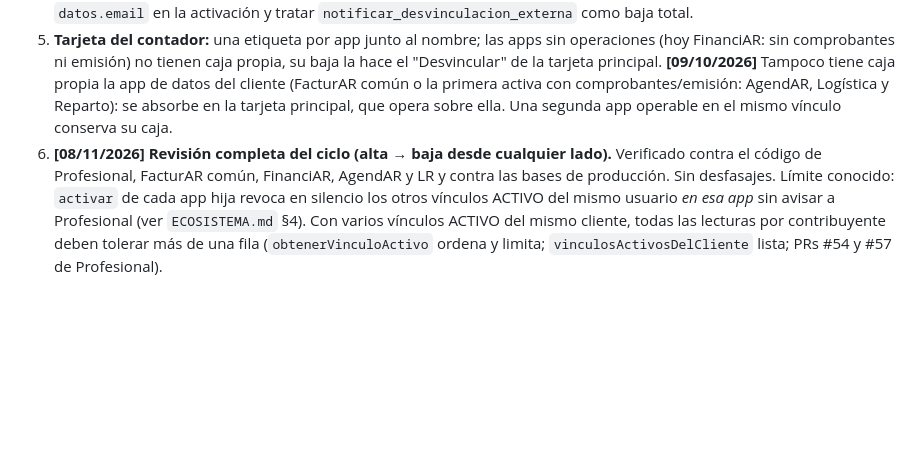
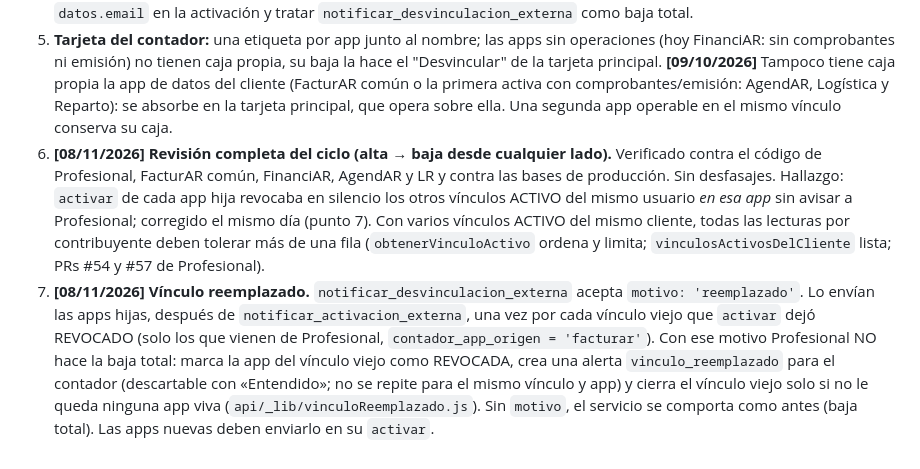
Before and after one commit to tustylovt-ui/Integra-AR, a Markdown page: PROTOCOLO_VINCULO_CONTADOR.md, the part around the change. GitHub-like rendering; blank space fills up the shorter version.

Commit message:
docs: vínculo reemplazado — límite resuelto y protocolo (punto 7) (#86)
Claude-Session: https://claude.ai/code/session_01QkgcjqNVSwDo1PUY9SwjSs

Co-authored-by: Claude <noreply@anthropic.com>

```diff
--- a/PROTOCOLO_VINCULO_CONTADOR.md
+++ b/PROTOCOLO_VINCULO_CONTADOR.md
@@ -446,4 +446,5 @@ Cambios de comportamiento acordados con el dueño y probados en producción con
 4. **[09/10/2026] `datos` fiscales en la activación:** además de `datos.email`, las apps hijas informan `cuit` (11 dígitos), `razon_social`, `nombre_fantasia` (opcional) y `tipo_contribuyente` (`MONOTRIBUTISTA` / `RESPONSABLE_INSCRIPTO` / `EXENTO`). Sin ellos la cuenta interna nace con CUIT `PENDIENTE` y la tarjeta del contador no muestra el botón ARCA. Profesional los completa solo si el cliente sigue con valores de relleno (`completarDatosDeRelleno`). Ya lo hacen FacturAR común, AgendAR, LR y FinanciAR (esta última desde el 09/10/2026, PR #27; verificado por tests, no hay aún un cliente de FinanciAR sin ficha previa para una prueba concluyente en producción).
 4b. **Pendiente para apps nuevas:** enviar `datos.email` en la activación y tratar `notificar_desvinculacion_externa` como baja total.
 5. **Tarjeta del contador:** una etiqueta por app junto al nombre; las apps sin operaciones (hoy FinanciAR: sin comprobantes ni emisión) no tienen caja propia, su baja la hace el "Desvincular" de la tarjeta principal. **[09/10/2026]** Tampoco tiene caja propia la app de datos del cliente (FacturAR común o la primera activa con comprobantes/emisión: AgendAR, Logística y Reparto): se absorbe en la tarjeta principal, que opera sobre ella. Una segunda app operable en el mismo vínculo conserva su caja.
-6. **[08/11/2026] Revisión completa del ciclo (alta → baja desde cualquier lado).** Verificado contra el código de Profesional, FacturAR común, FinanciAR, AgendAR y LR y contra las bases de producción. Sin desfasajes. Límite conocido: `activar` de cada app hija revoca en silencio los otros vínculos ACTIVO del mismo usuario *en esa app* sin avisar a Profesional (ver `ECOSISTEMA.md` §4). Con varios vínculos ACTIVO del mismo cliente, todas las lecturas por contribuyente deben tolerar más de una fila (`obtenerVinculoActivo` ordena y limita; `vinculosActivosDelCliente` lista; PRs #54 y #57 de Profesional).
+6. **[08/11/2026] Revisión completa del ciclo (alta → baja desde cualquier lado).** Verificado contra el código de Profesional, FacturAR común, FinanciAR, AgendAR y LR y contra las bases de producción. Sin desfasajes. Hallazgo: `activar` de cada app hija revocaba en silencio los otros vínculos ACTIVO del mismo usuario *en esa app* sin avisar a Profesional; corregido el mismo día (punto 7). Con varios vínculos ACTIVO del mismo cliente, todas las lecturas por contribuyente deben tolerar más de una fila (`obtenerVinculoActivo` ordena y limita; `vinculosActivosDelCliente` lista; PRs #54 y #57 de Profesional).
+7. **[08/11/2026] Vínculo reemplazado.** `notificar_desvinculacion_externa` acepta `motivo: 'reemplazado'`. Lo envían las apps hijas, después de `notificar_activacion_externa`, una vez por cada vínculo viejo que `activar` dejó REVOCADO (solo los que vienen de Profesional, `contador_app_origen = 'facturar'`). Con ese motivo Profesional NO hace la baja total: marca la app del vínculo viejo como REVOCADA, crea una alerta `vinculo_reemplazado` para el contador (descartable con «Entendido»; no se repite para el mismo vínculo y app) y cierra el vínculo viejo solo si no le queda ninguna app viva (`api/_lib/vinculoReemplazado.js`). Sin `motivo`, el servicio se comporta como antes (baja total). Las apps nuevas deben enviarlo en su `activar`.
```
Also changed, not shown: ECOSISTEMA.md (+7 -7 lines).
